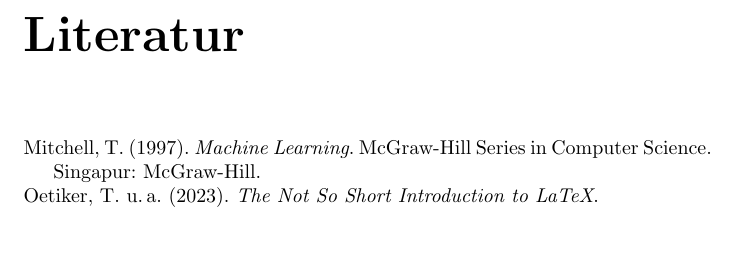
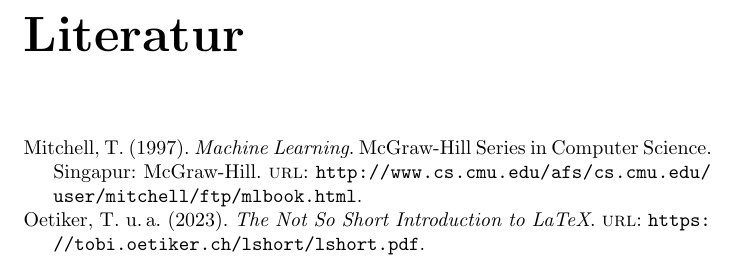
Before and after one commit to tknuth/latex-grundlagen, a LaTeX book (08-bibliography/main.tex, which reads 08-bibliography/bibliography.bib): part of page 5 of 5, cut so that both start at the same text, the shorter picture padded with empty space. Compiled offline with pdfLaTeX.

Commit message:
minor changes

```diff
--- a/08-bibliography/bibliography.bib
+++ b/08-bibliography/bibliography.bib
@@ -1,6 +1,7 @@
 @book{oetiker_2022,
   title  = {The Not So Short Introduction to {LaTeX}},
   author = {Oetiker, Tobias and Serwin, Marcin and Partl, Hubert and Hyna, Irene and Schlegl, Elisabeth},
+  url    = {https://tobi.oetiker.ch/lshort/lshort.pdf},
   year   = {2023}
 }
 
--- a/08-bibliography/main.tex
+++ b/08-bibliography/main.tex
@@ -4,8 +4,10 @@
 \usepackage{lipsum}
 \usepackage[
   style=authoryear,
+  % Was passiert, wenn Sie diese Zeile auskommentieren?
   autocite=footnote,
-  url=false,
+  % Was bewirkt diese Zeile?
+  % url=false,
   giveninits,
 ]{biblatex}
 
```
